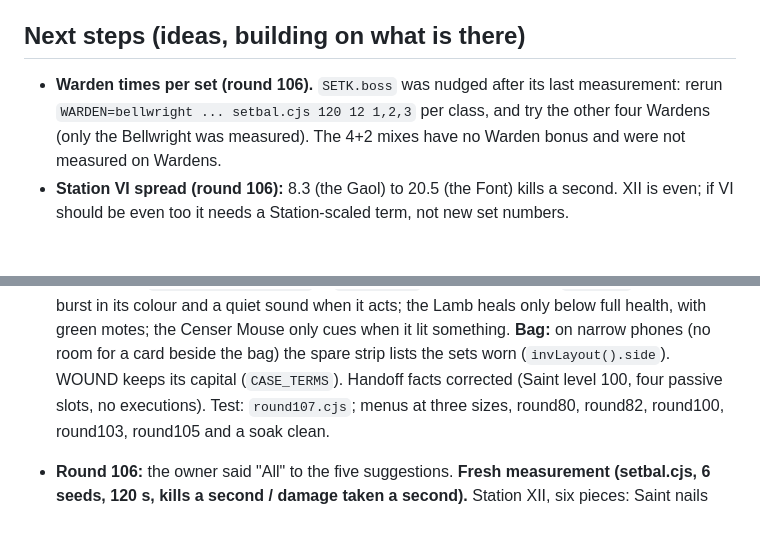
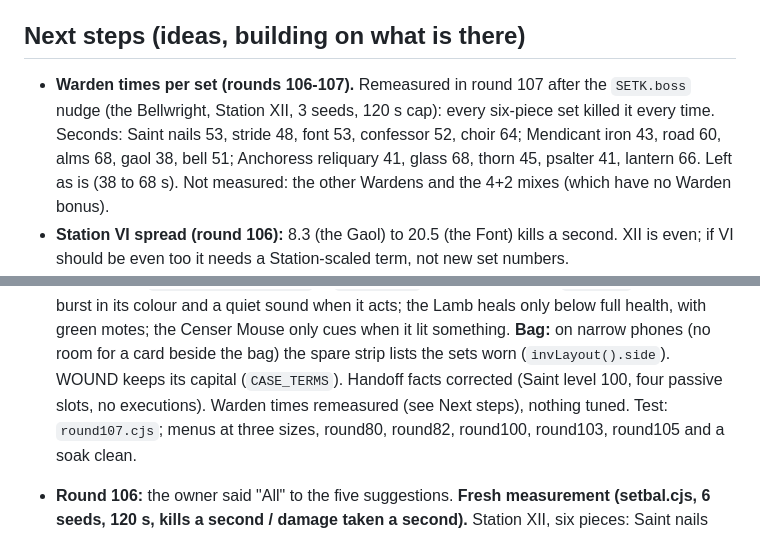
Before and after one commit to dankashay123/Scarlet-Tether, a Markdown page: docs/HANDOFF.md, 2 parts joined by grey strips. Rendered like a GitHub page; blank space fills up the shorter version.

Commit message:
Round 107: Warden times per set remeasured, handoff notes
Co-Authored-By: Claude Fable 5.2 <noreply@anthropic.com>
Claude-Session: https://claude.ai/code/session_01XZZsfCssVeyrVZ6ExBaSWA

```diff
--- a/docs/HANDOFF.md
+++ b/docs/HANDOFF.md
@@ -267,11 +267,13 @@ Desktop works with keys. 55-60 fps in dense crowds on a phone.
 
 ## Next steps (ideas, building on what is there)
 
-- **Warden times per set (round 106).** `SETK.boss` was nudged after its
-  last measurement: rerun `WARDEN=bellwright ... setbal.cjs 120 12 1,2,3`
-  per class, and try the other four Wardens (only the Bellwright was
-  measured). The 4+2 mixes have no Warden bonus and were not measured on
-  Wardens.
+- **Warden times per set (rounds 106-107).** Remeasured in round 107 after
+  the `SETK.boss` nudge (the Bellwright, Station XII, 3 seeds, 120 s cap):
+  every six-piece set killed it every time. Seconds: Saint nails 53, stride
+  48, font 53, confessor 52, choir 64; Mendicant iron 43, road 60, alms 68,
+  gaol 38, bell 51; Anchoress reliquary 41, glass 68, thorn 45, psalter 41,
+  lantern 66. Left as is (38 to 68 s). Not measured: the other Wardens and
+  the 4+2 mixes (which have no Warden bonus).
 - **Station VI spread (round 106):** 8.3 (the Gaol) to 20.5 (the Font)
   kills a second. XII is even; if VI should be even too it needs a
   Station-scaled term, not new set numbers.
@@ -417,7 +419,8 @@ Desktop works with keys. 55-60 fps in dense crowds on a phone.
   lit something. **Bag:** on narrow phones (no room for a card beside the
   bag) the spare strip lists the sets worn (`invLayout().side`). WOUND keeps
   its capital (`CASE_TERMS`). Handoff facts corrected (Saint level 100, four
-  passive slots, no executions). Test: `round107.cjs`; menus at three
+  passive slots, no executions). Warden times remeasured (see Next steps),
+  nothing tuned. Test: `round107.cjs`; menus at three
   sizes, round80, round82, round100, round103, round105 and a soak clean.
 - **Round 106:** the owner said "All" to the five suggestions.
   **Fresh measurement (setbal.cjs, 6 seeds, 120 s, kills a second / damage
```
